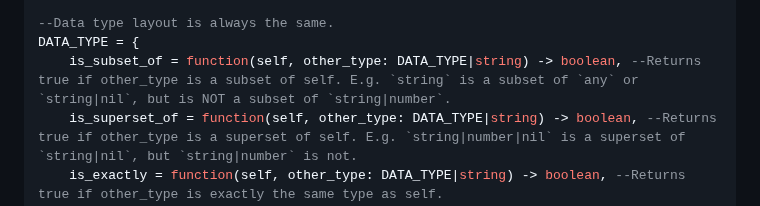
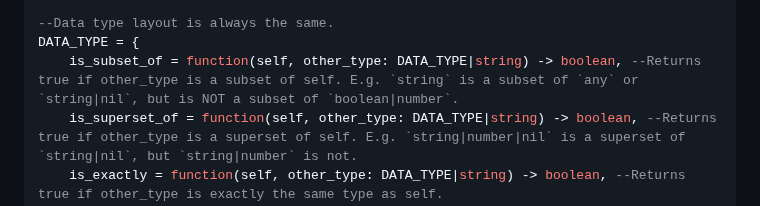
Before and after one commit to ZacharyWesterman/paisley, a Markdown page: docs/debug_annotations.md, the part around the change. GitHub-like rendering.

Commit message:
fix misleading info

```diff
--- a/docs/debug_annotations.md
+++ b/docs/debug_annotations.md
@@ -147,7 +147,7 @@ NODE = {
 
 --Data type layout is always the same.
 DATA_TYPE = {
-	is_subset_of = function(self, other_type: DATA_TYPE|string) -> boolean, --Returns true if other_type is a subset of self. E.g. `string` is a subset of `any` or `string|nil`, but is NOT a subset of `string|number`.
+	is_subset_of = function(self, other_type: DATA_TYPE|string) -> boolean, --Returns true if other_type is a subset of self. E.g. `string` is a subset of `any` or `string|nil`, but is NOT a subset of `boolean|number`.
 	is_superset_of = function(self, other_type: DATA_TYPE|string) -> boolean, --Returns true if other_type is a superset of self. E.g. `string|number|nil` is a superset of `string|nil`, but `string|number` is not.
 	is_exactly = function(self, other_type: DATA_TYPE|string) -> boolean, --Returns true if other_type is exactly the same type as self.
 	tostring = function(self) -> string, --Returns the string representation of the data type.
```
